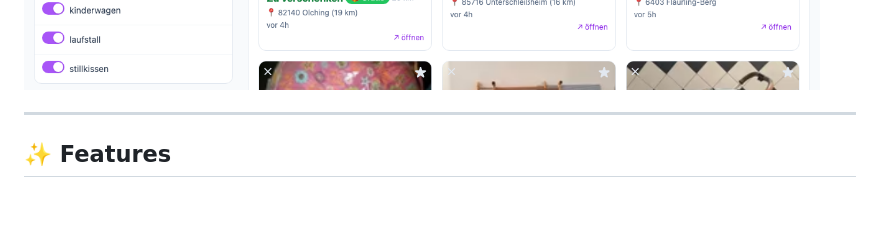
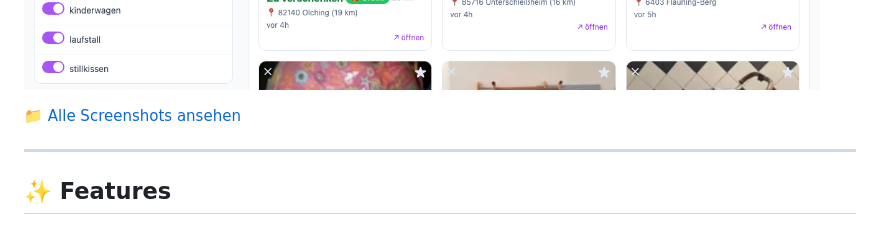
Before and after one commit to descipar/marktcrawler, a Markdown page: README.md, the part around the change. Rendered like a GitHub page; blank space fills up the shorter version.

Commit message:
docs: add screenshots link below dashboard preview

```diff
--- a/README.md
+++ b/README.md
@@ -13,6 +13,8 @@ Selbst gehostet, Docker-ready, läuft unbeaufsichtigt auf einem Raspberry Pi.
 ---
 
 ![Dashboard](docs/screenshots/dashboard.png)
+
+📁 [Alle Screenshots ansehen](docs/screenshots/)
 
 ---
 
```
